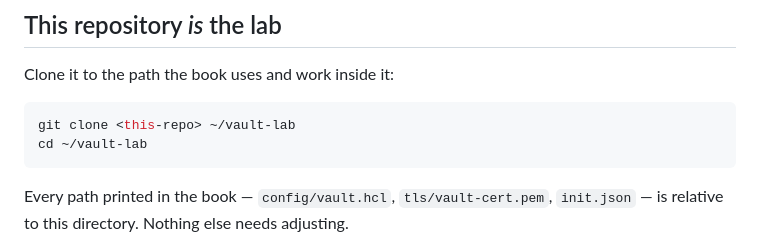
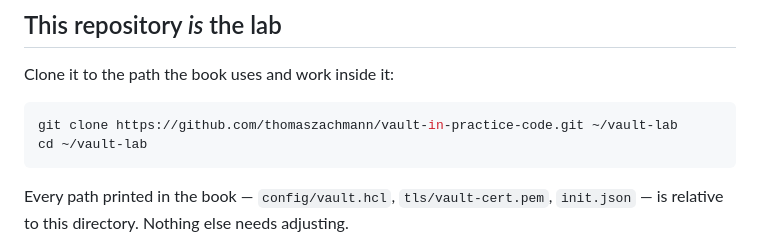
Before and after one commit to thomaszachmann/books, a Markdown page: README.md, the part around the change. GitHub-like rendering.

Commit message:
Point clone instructions at the published repository URL

````diff
--- a/README.md
+++ b/README.md
@@ -14,7 +14,7 @@ Working code for every lab in **Vault in Practice** by Thomas Zachmann.
 Clone it to the path the book uses and work inside it:
 
 ```bash
-git clone <this-repo> ~/vault-lab
+git clone https://github.com/thomaszachmann/vault-in-practice-code.git ~/vault-lab
 cd ~/vault-lab
 ```
 
````
